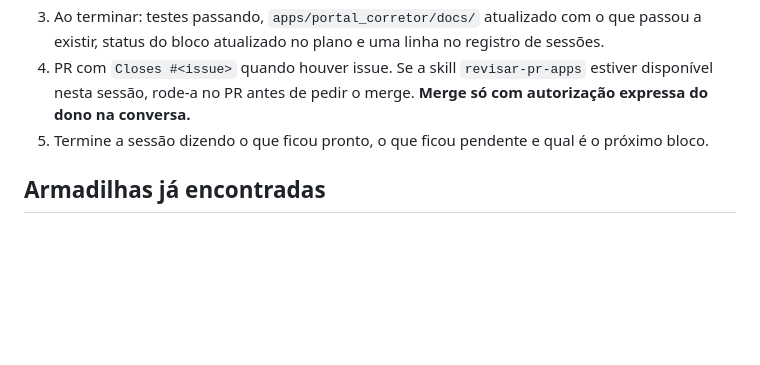
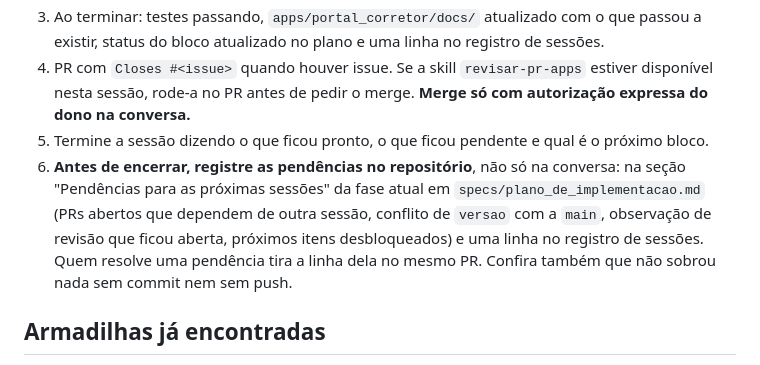
Before and after one commit to rafaleandrog/app-corretor, a Markdown page: CLAUDE.md, the part around the change. GitHub-like rendering; blank space fills up the shorter version.

```diff
--- a/CLAUDE.md
+++ b/CLAUDE.md
@@ -44,6 +44,7 @@ Se a spec pedir algo que o SDK não permite, **não contorne**: registre o confl
 3. Ao terminar: testes passando, `apps/portal_corretor/docs/` atualizado com o que passou a existir, status do bloco atualizado no plano e uma linha no registro de sessões.
 4. PR com `Closes #<issue>` quando houver issue. Se a skill `revisar-pr-apps` estiver disponível nesta sessão, rode-a no PR antes de pedir o merge. **Merge só com autorização expressa do dono na conversa.**
 5. Termine a sessão dizendo o que ficou pronto, o que ficou pendente e qual é o próximo bloco.
+6. **Antes de encerrar, registre as pendências no repositório**, não só na conversa: na seção "Pendências para as próximas sessões" da fase atual em `specs/plano_de_implementacao.md` (PRs abertos que dependem de outra sessão, conflito de `versao` com a `main`, observação de revisão que ficou aberta, próximos itens desbloqueados) e uma linha no registro de sessões. Quem resolve uma pendência tira a linha dela no mesmo PR. Confira também que não sobrou nada sem commit nem sem push.
 
 ## Armadilhas já encontradas
 
```
Also changed, not shown: specs/plano_de_implementacao.md (+12 -1 lines).
